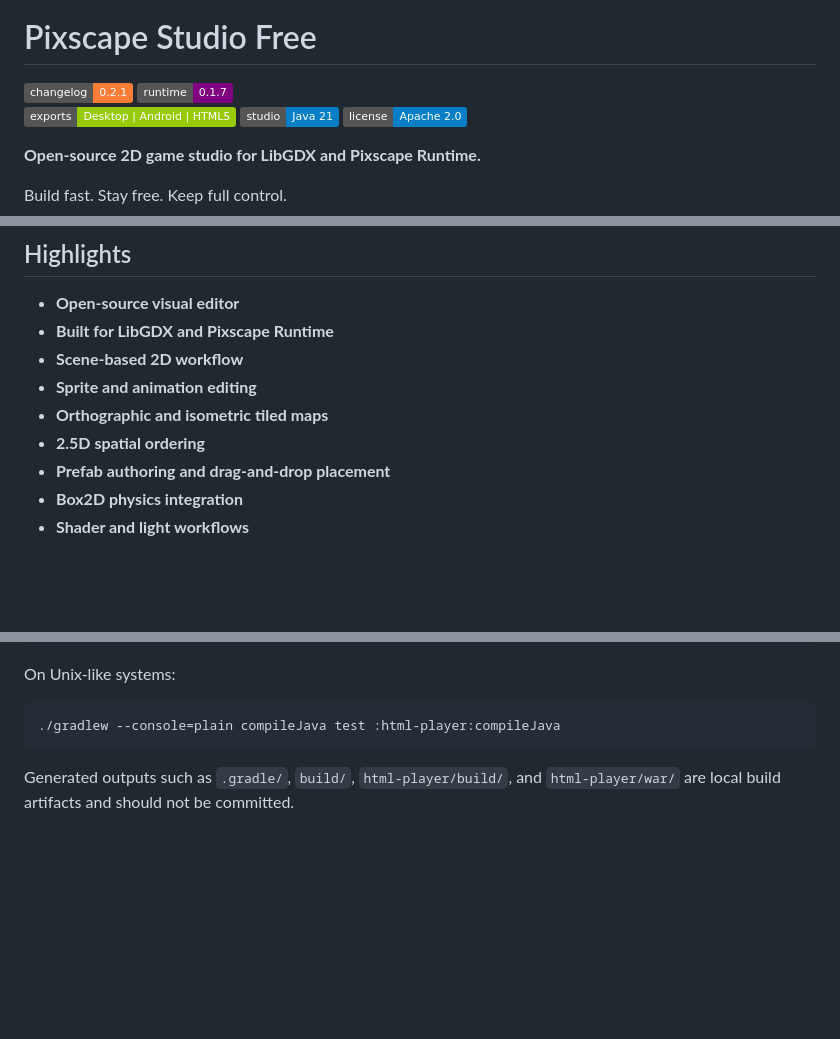
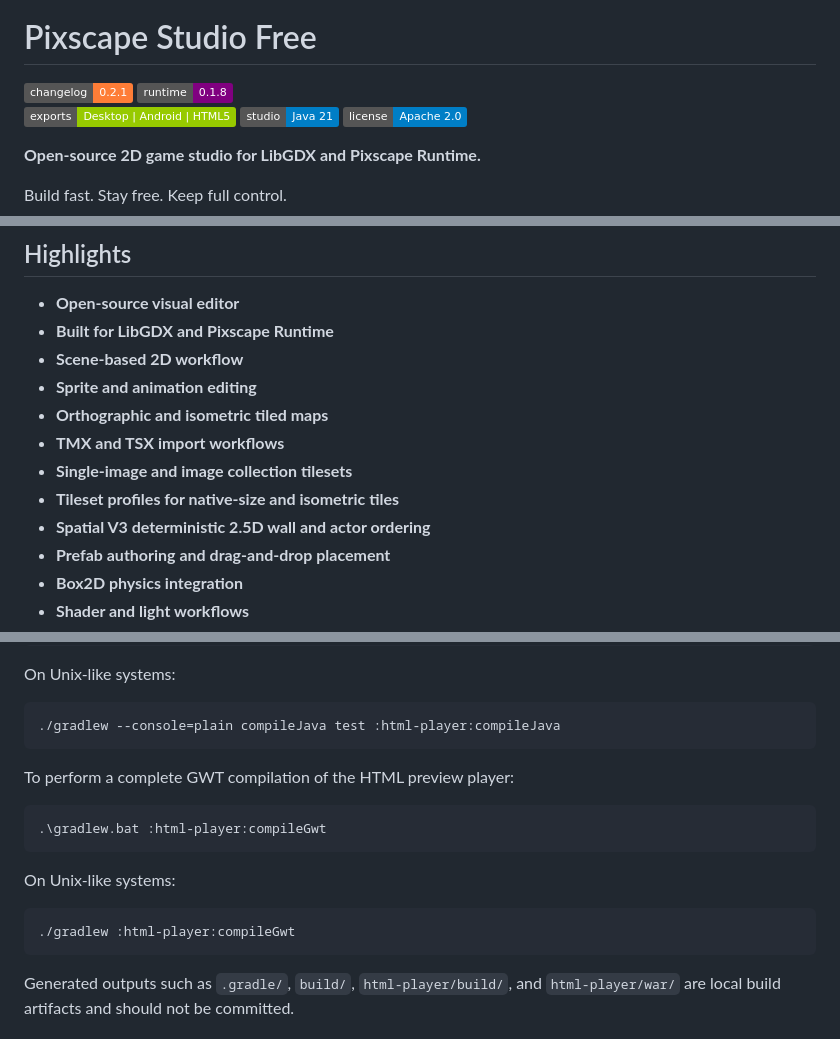
Before and after one commit to pixscapegames/pixscape-studio-free, a Markdown page: README.md, 3 parts joined by grey strips. Drawn GitHub-style; badges without logos; blank space fills up the shorter version.

````diff
--- a/README.md
+++ b/README.md
@@ -3,7 +3,7 @@
 <h1>Pixscape Studio Free</h1>
 
 [![Changelog](https://img.shields.io/badge/changelog-0.2.1-orange.svg)](CHANGELOG.md)
-[![Runtime](https://img.shields.io/badge/runtime-0.1.7-purple.svg)](https://central.sonatype.com/artifact/games.pixscape/pixscape-runtime)<br>
+[![Runtime](https://img.shields.io/badge/runtime-0.1.8-purple.svg)](https://central.sonatype.com/artifact/games.pixscape/pixscape-runtime)<br>
 [![Platforms](https://img.shields.io/badge/exports-Desktop%20%7C%20Android%20%7C%20HTML5-green.svg)](#)
 [![Java](https://img.shields.io/badge/studio-Java%2021-blue.svg)](#)
 [![License](https://img.shields.io/badge/license-Apache%202.0-blue.svg)](LICENSE)
@@ -48,7 +48,10 @@ Pixscape Pro will be a separate optional edition focused on advanced production
 * **Scene-based 2D workflow**
 * **Sprite and animation editing**
 * **Orthographic and isometric tiled maps**
-* **2.5D spatial ordering**
+* **TMX and TSX import workflows**
+* **Single-image and image collection tilesets**
+* **Tileset profiles for native-size and isometric tiles**
+* **Spatial V3 deterministic 2.5D wall and actor ordering**
 * **Prefab authoring and drag-and-drop placement**
 * **Box2D physics integration**
 * **Shader and light workflows**
@@ -162,6 +188,18 @@ On Unix-like systems:
 
 ```sh
 ./gradlew --console=plain compileJava test :html-player:compileJava
+```
+
+To perform a complete GWT compilation of the HTML preview player:
+
+```powershell
+.\gradlew.bat :html-player:compileGwt
+```
+
+On Unix-like systems:
+
+```sh
+./gradlew :html-player:compileGwt
 ```
 
 Generated outputs such as `.gradle/`, `build/`, `html-player/build/`, and `html-player/war/` are local build artifacts and should not be committed.
````
Also changed, not shown: other parts of README.md (+32 -9 lines).
